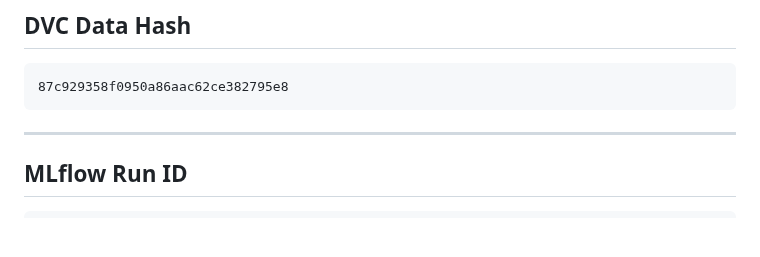
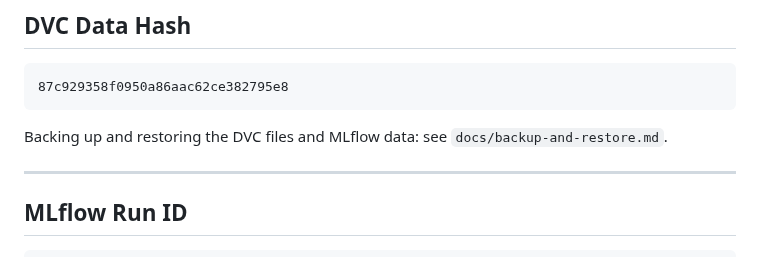
Before and after one commit to adithya-313/PROJECT--ashFALL, a Markdown page: REPRODUCIBILITY.md, the part around the change. Drawn GitHub-style; blank space fills up the shorter version.

Commit message:
Document backup and restore

````diff
--- a/REPRODUCIBILITY.md
+++ b/REPRODUCIBILITY.md
@@ -25,6 +25,8 @@ value (`dd400cad...`) was the PR #7 merge and predated all Level 3 fix and Level
 ```
 87c929358f0950a86aac62ce382795e8
 ```
+
+Backing up and restoring the DVC files and MLflow data: see `docs/backup-and-restore.md`.
 
 <!-- MD5 hash of data/enriched/paysim_enriched.parquet as tracked by DVC (from paysim_enriched.parquet.dvc).
      Re-running ingest_paysim.py + inject_adversarial.py with seed=42 is intended to reproduce this hash exactly.
````
Also changed, not shown: docs/backup-and-restore.md (added, +55 -0 lines).
